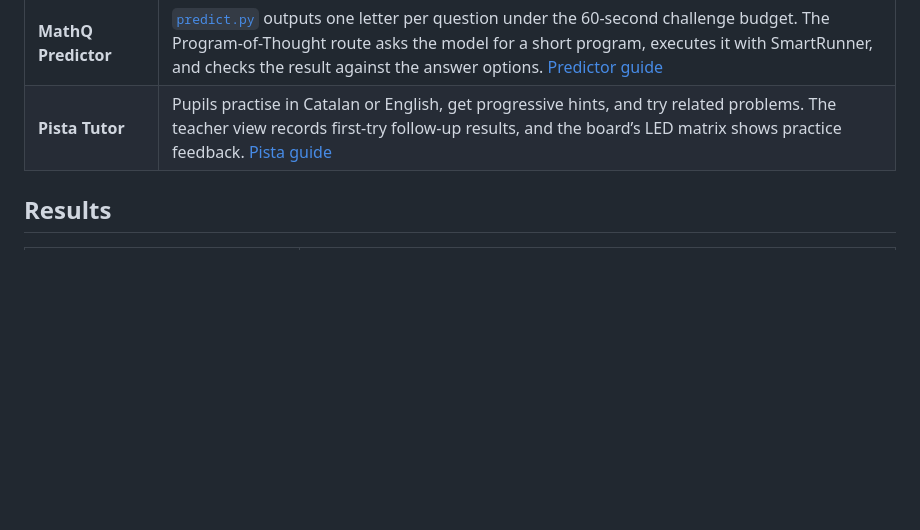
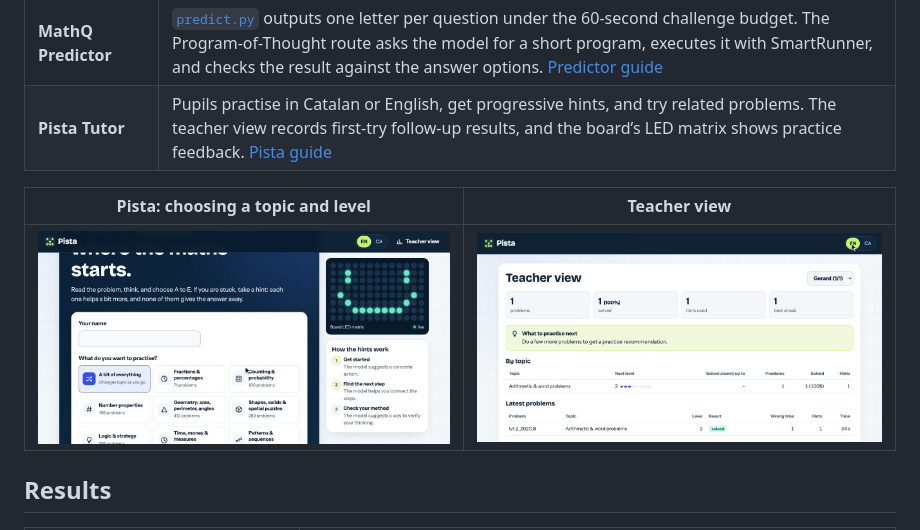
Before and after one commit to marticarrasco/qualcomm-panic, a Markdown page: README.md, the part around the change. Drawn GitHub-style; pictures changed too: docs/tutor/assets/pista-start.jpg (added), docs/tutor/assets/pista-teacher-view.jpg (added); blank space fills up the shorter version.

Commit message:
README: add Pista screenshots; use an original Catalan example in the few-shot prompt

```diff
--- a/README.md
+++ b/README.md
@@ -8,6 +8,10 @@ MathQ was built for the Datathon FME 2026 Qualcomm challenge. It uses a compact
 | --- | --- |
 | **MathQ Predictor** | [`predict.py`](predict.py) outputs one letter per question under the 60-second challenge budget. The Program-of-Thought route asks the model for a short program, executes it with SmartRunner, and checks the result against the answer options. [Predictor guide](docs/predictor/README.md) |
 | **Pista Tutor** | Pupils practise in Catalan or English, get progressive hints, and try related problems. The teacher view records first-try follow-up results, and the board’s LED matrix shows practice feedback. [Pista guide](docs/tutor/README.md) |
+
+| Pista: choosing a topic and level | Teacher view |
+| --- | --- |
+| ![Pista start screen with topics, levels and the LED matrix preview](docs/tutor/assets/pista-start.jpg) | ![Pista teacher view with progress by topic](docs/tutor/assets/pista-teacher-view.jpg) |
 
 ## Results
 
```
Also changed, not shown: 1 other file.
